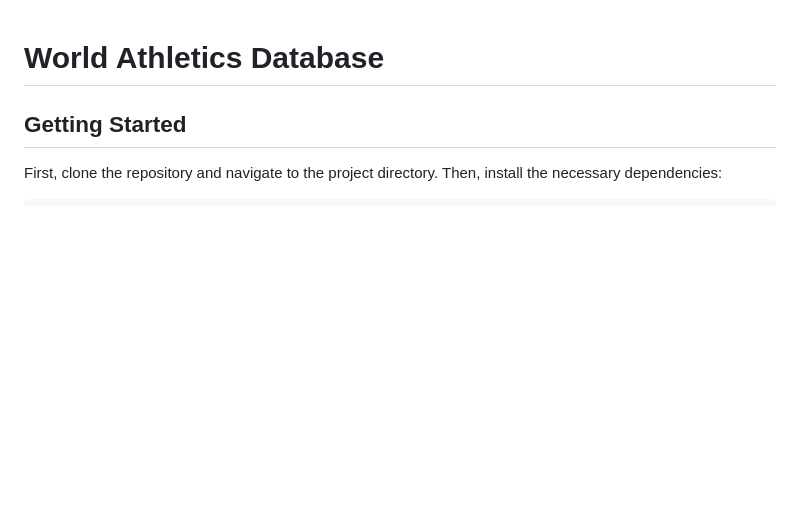
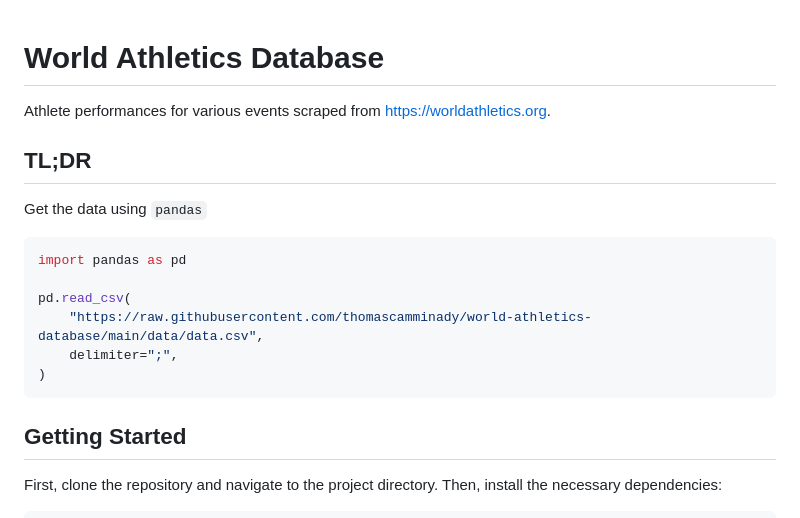
Before and after one commit to thomascamminady/world-athletics-database, a Markdown page: README.md, the part around the change. GitHub-like rendering; blank space fills up the shorter version.

````diff
--- a/README.md
+++ b/README.md
@@ -1,5 +1,17 @@
 # World Athletics Database
+Athlete performances for various events scraped from https://worldathletics.org.
 
+## TL;DR
+
+Get the data using `pandas`
+```python
+import pandas as pd
+
+pd.read_csv(
+    "https://raw.githubusercontent.com/thomascamminady/world-athletics-database/main/data/data.csv",
+    delimiter=";",
+)
+```
 
 
 ## Getting Started
````
